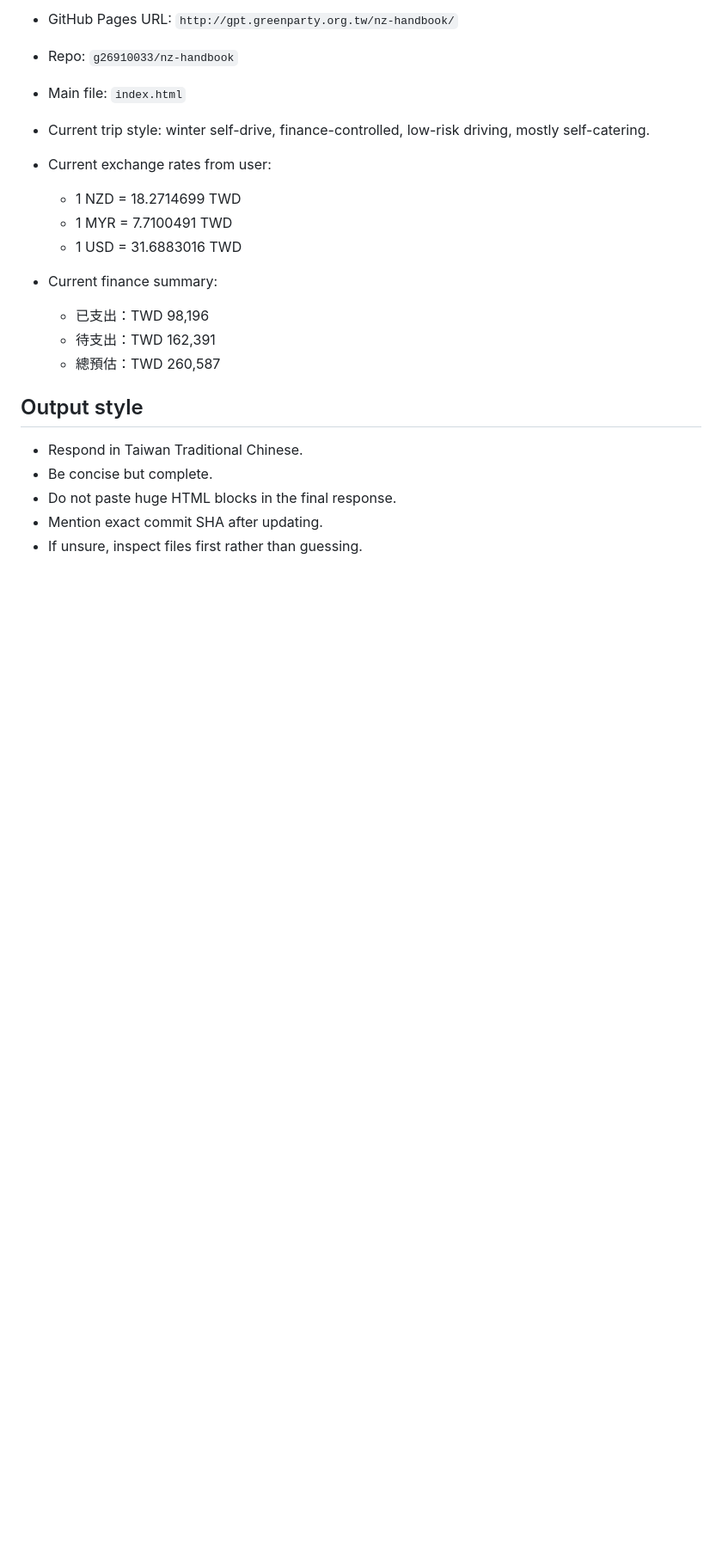
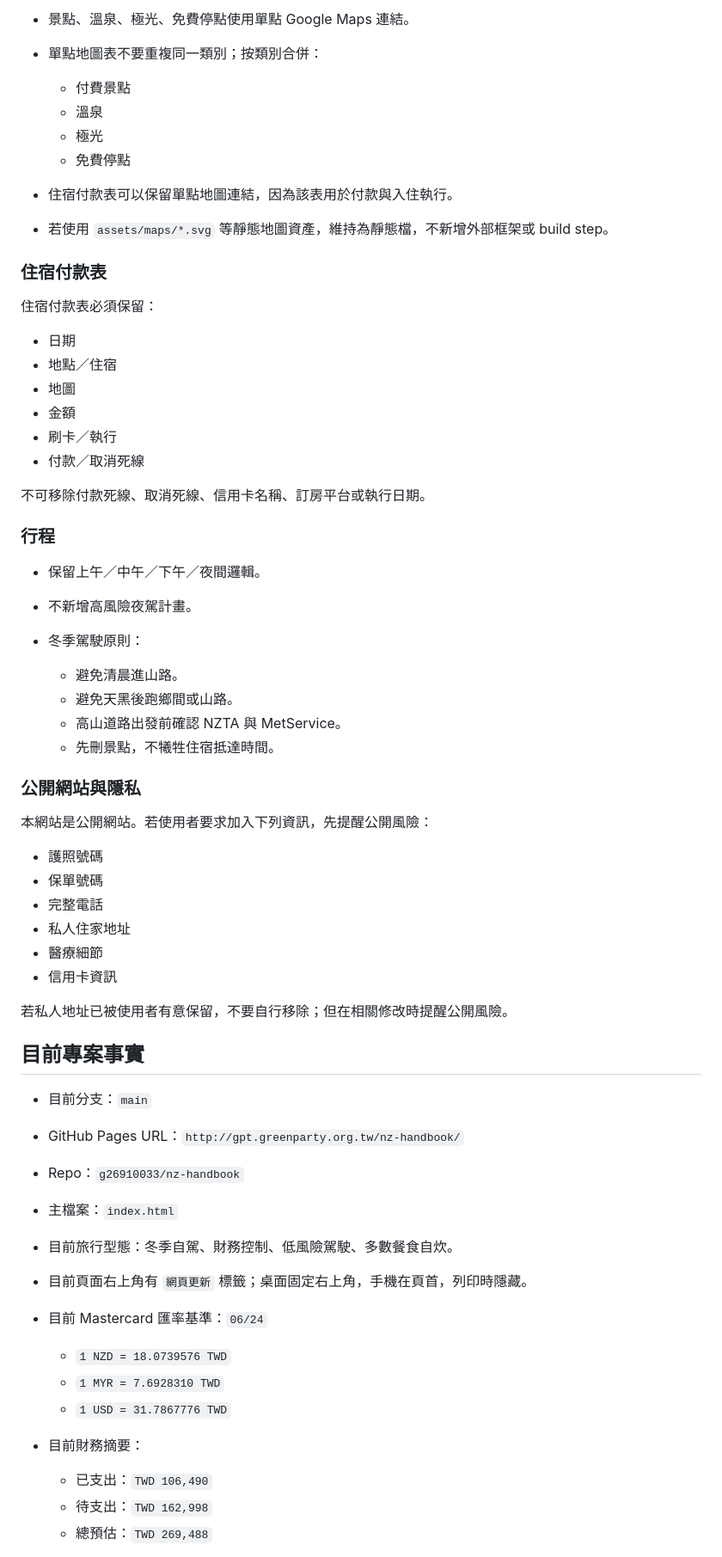
Before and after one commit to g26910033/nz-handbook, a Markdown page: AGENTS.md, the part around one of its changes. Shown at 86% size. Drawn GitHub-style; blank space fills up the shorter version.

```diff
--- a/AGENTS.md
+++ b/AGENTS.md
@@ -131,23 +127,69 @@ If private addresses are already intentionally included, do not remove them unle
 
-* GitHub Pages URL: `http://gpt.greenparty.org.tw/nz-handbook/`
-* Repo: `g26910033/nz-handbook`
-* Main file: `index.html`
-* Current trip style: winter self-drive, finance-controlled, low-risk driving, mostly self-catering.
-* Current exchange rates from user:
+- 景點、溫泉、極光、免費停點使用單點 Google Maps 連結。
+- 單點地圖表不要重複同一類別；按類別合併：
 
-  * 1 NZD = 18.2714699 TWD
-  * 1 MYR = 7.7100491 TWD
-  * 1 USD = 31.6883016 TWD
-* Current finance summary:
+  - 付費景點
+  - 溫泉
+  - 極光
+  - 免費停點
 
-  * 已支出：TWD 98,196
-  * 待支出：TWD 162,391
-  * 總預估：TWD 260,587
+- 住宿付款表可以保留單點地圖連結，因為該表用於付款與入住執行。
+- 若使用 `assets/maps/*.svg` 等靜態地圖資產，維持為靜態檔，不新增外部框架或 build step。
 
-## Output style
+### 住宿付款表
 
-* Respond in Taiwan Traditional Chinese.
-* Be concise but complete.
-* Do not paste huge HTML blocks in the final response.
-* Mention exact commit SHA after updating.
-* If unsure, inspect files first rather than guessing.
+住宿付款表必須保留：
+
+- 日期
+- 地點／住宿
+- 地圖
+- 金額
+- 刷卡／執行
+- 付款／取消死線
+
+不可移除付款死線、取消死線、信用卡名稱、訂房平台或執行日期。
+
+### 行程
+
+- 保留上午／中午／下午／夜間邏輯。
+- 不新增高風險夜駕計畫。
+- 冬季駕駛原則：
+
+  - 避免清晨進山路。
+  - 避免天黑後跑鄉間或山路。
+  - 高山道路出發前確認 NZTA 與 MetService。
+  - 先刪景點，不犧牲住宿抵達時間。
+
+### 公開網站與隱私
+
+本網站是公開網站。若使用者要求加入下列資訊，先提醒公開風險：
+
+- 護照號碼
+- 保單號碼
+- 完整電話
+- 私人住家地址
+- 醫療細節
+- 信用卡資訊
+
+若私人地址已被使用者有意保留，不要自行移除；但在相關修改時提醒公開風險。
+
+## 目前專案事實
+
+- 目前分支：`main`
+- GitHub Pages URL：`http://gpt.greenparty.org.tw/nz-handbook/`
+- Repo：`g26910033/nz-handbook`
+- 主檔案：`index.html`
+- 目前旅行型態：冬季自駕、財務控制、低風險駕駛、多數餐食自炊。
+- 目前頁面右上角有 `網頁更新` 標籤；桌面固定右上角，手機在頁首，列印時隱藏。
+- 目前 Mastercard 匯率基準：`06/24`
+
+  - `1 NZD = 18.0739576 TWD`
+  - `1 MYR = 7.6928310 TWD`
+  - `1 USD = 31.7867776 TWD`
+
+- 目前財務摘要：
+
+  - 已支出：`TWD 106,490`
+  - 待支出：`TWD 162,998`
+  - 總預估：`TWD 269,488`
+
```
Also changed, not shown: other parts of AGENTS.md (+111 -96 lines).
